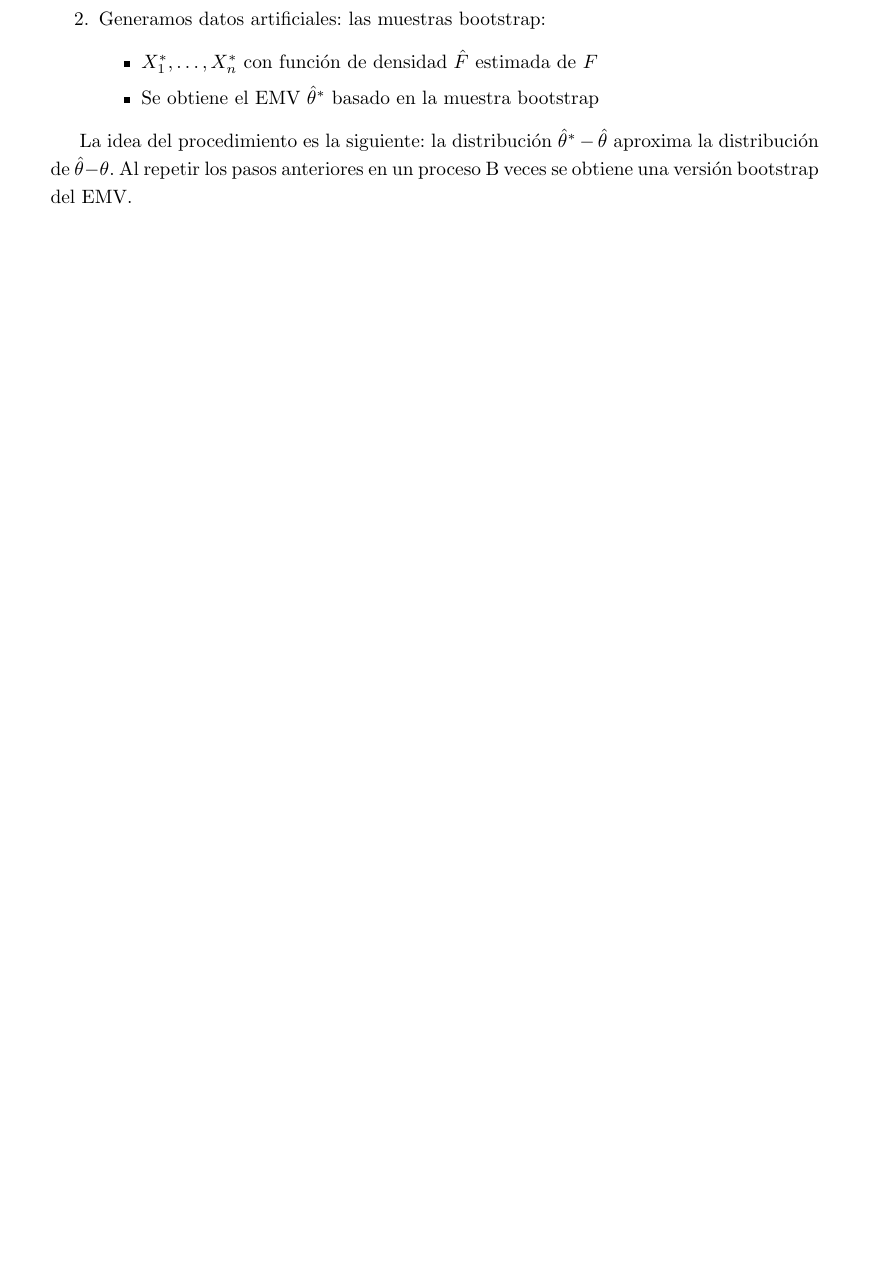
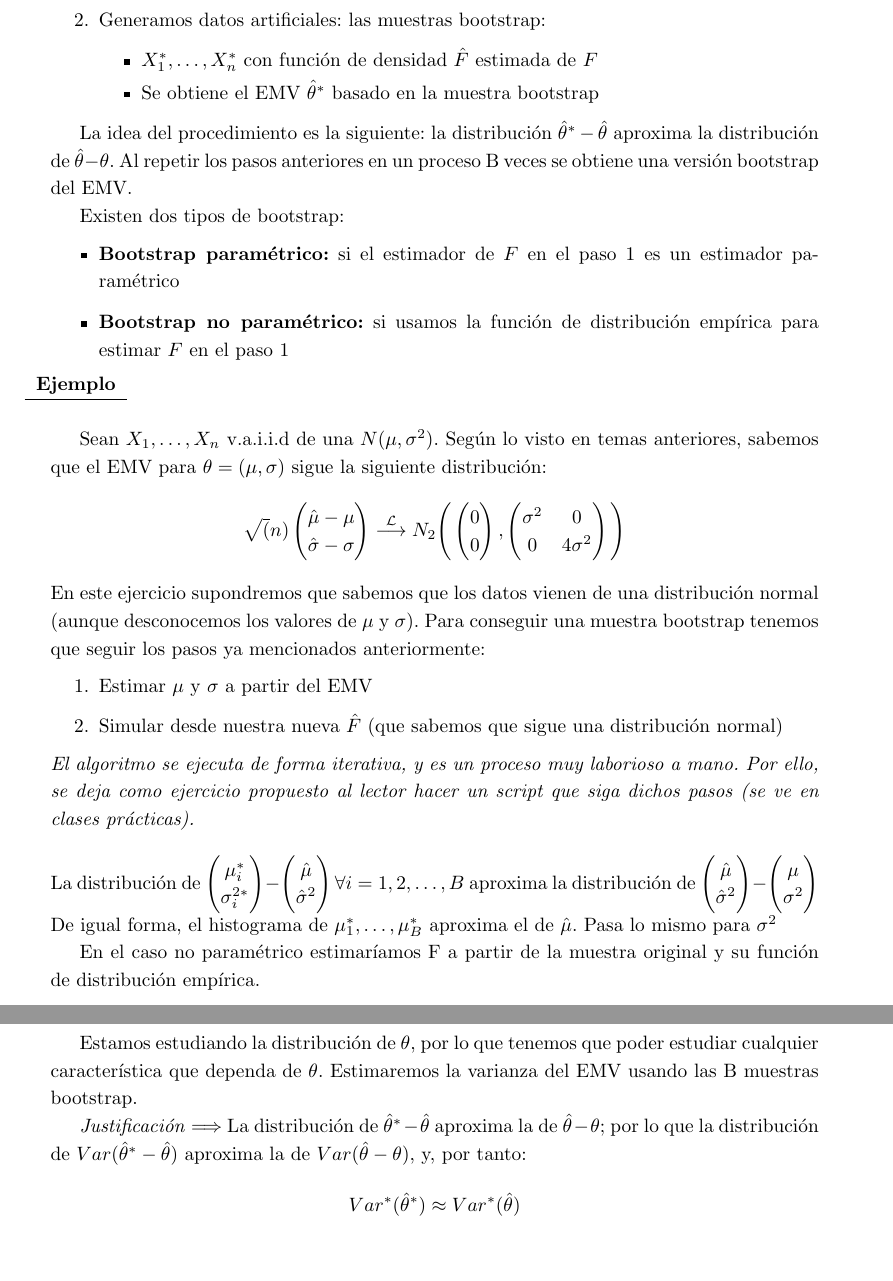
Before and after one commit to xXaceitunaXx/Apuntes-INdat, a LaTeX document (TercerCurso/INFE2/Tema2/Apuntes/main.tex, which reads TercerCurso/INFE2/Tema2/Apuntes/src/clase1T2.tex): part of page 4 of 5 before the commit and two parts of pages 4 and 5 of 6 after it, the two joined at a grey line, cut so that both start at the same text, the shorter picture padded with empty space. Compiled offline with pdfLaTeX.

Commit message:
Commit final

```diff
--- a/TercerCurso/INFE2/Tema2/Apuntes/src/clase1T2.tex
+++ b/TercerCurso/INFE2/Tema2/Apuntes/src/clase1T2.tex
@@ -55,3 +55,40 @@ Sean $X_1,\dots,X_n$ con $F(\dot)$, $\hat\theta$ es el EMV de $\theta$. El boots
 \end{enumerate}
 
 La idea del procedimiento es la siguiente: la distribución $\hat\theta^*-\hat\theta$ aproxima la distribución de $\hat\theta-\theta$. Al repetir los pasos anteriores en un proceso B veces se obtiene una versión bootstrap del EMV.
+
+Existen dos tipos de bootstrap:
+\begin{itemize}
+    \item \textbf{Bootstrap paramétrico:} si el estimador de $F$ en el paso 1 es un estimador paramétrico
+    \item \textbf{Bootstrap no paramétrico:} si usamos la función de distribución empírica para estimar $F$ en el paso 1
+\end{itemize}
+
+\hspace{-1cm}\noindent\begin{tabular}{r}
+    \textbf{Ejemplo}  \\ \hline \ \\
+\end{tabular}
+
+Sean $X_1,\dots,X_n$ v.a.i.i.d de una $N(\mu,\sigma^2)$. Según lo visto en temas anteriores, sabemos que el EMV para $\theta=(\mu,\sigma)$ sigue la siguiente distribución:
+$$\sqrt(n)\begin{pmatrix}
+    \hat\mu-\mu\\
+    \hat\sigma-\sigma
+\end{pmatrix} \overset{\mathcal{L}}{\longrightarrow}N_2\Bigg(\begin{pmatrix}
+    0 \\ 0 \end{pmatrix},\begin{pmatrix}
+        \sigma^2 & 0 \\ 0 & 4\sigma^2
+    \end{pmatrix}\Bigg)$$
+    En este ejercicio supondremos que sabemos que los datos vienen de una distribución normal (aunque desconocemos los valores de $\mu$ y $\sigma$). Para conseguir una muestra bootstrap tenemos que seguir los pasos ya mencionados anteriormente:
+\begin{enumerate}
+    \item Estimar $\mu$ y $\sigma$ a partir del EMV
+    \item Simular desde nuestra nueva $\hat F$ (que sabemos que sigue una distribución normal)
+\end{enumerate}
+\textit{El algoritmo se ejecuta de forma iterativa, y es un proceso muy laborioso a mano. Por ello, se deja como ejercicio propuesto al lector hacer un script que siga dichos pasos (se ve en clases prácticas).}\\
+
+\noindent La distribución de $\begin{pmatrix}\mu^*_i \\ \sigma^{2*}_i\end{pmatrix}-\begin{pmatrix}\hat\mu \\ \hat\sigma^{2}\end{pmatrix}\forall i=1,2,\dots,B$ aproxima la distribución de $\begin{pmatrix}\hat\mu \\ \hat\sigma^{2}\end{pmatrix}-\begin{pmatrix}\mu \\ \sigma^{2}\end{pmatrix}$\\
+De igual forma, el histograma de $\mu^*_1,\dots,\mu^*_B$ aproxima el de $\hat\mu$. Pasa lo mismo para $\sigma^2$
+
+En el caso no paramétrico estimaríamos F a partir de la muestra original y su función de distribución empírica.
+
+\subsubsection{Estimador bootstrap de la varianza del EMV}
+
+Estamos estudiando la distribución de $\theta$, por lo que tenemos que poder estudiar cualquier característica que dependa de $\theta$. Estimaremos la varianza del EMV usando las B muestras bootstrap.
+
+\textit{Justificación} $\Longrightarrow$ La distribución de $\hat\theta^*-\hat\theta$ aproxima la de $\hat\theta-\theta$; por lo que la distribución de $Var(\hat\theta^*-\hat\theta)$ aproxima la de $Var(\hat\theta-\theta)$, y, por tanto:
+$$Var^*(\hat\theta^*)\approx Var^*(\hat\theta)$$
```
